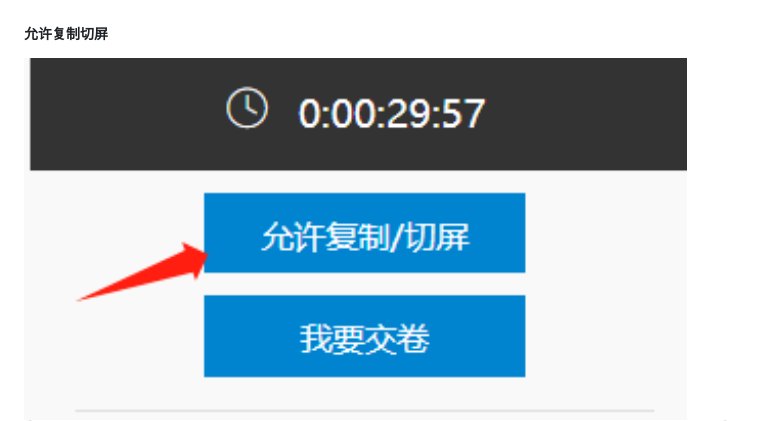
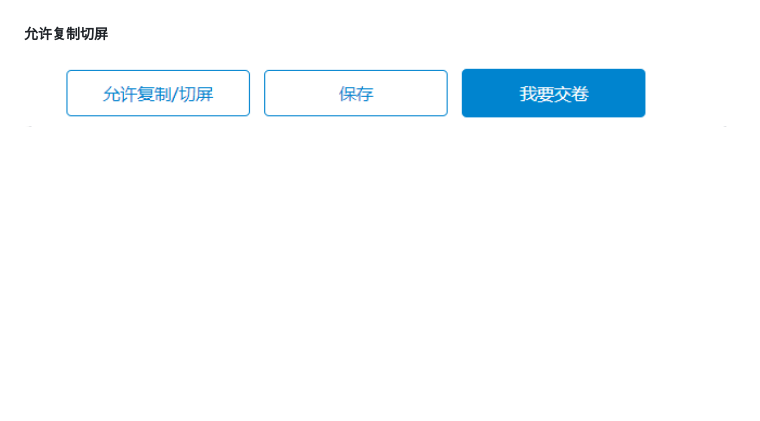
Before and after one commit to snchengqi/course-robot, a Markdown page: README.md, the part around the change printed below. GitHub-like rendering; pictures changed too: public/images/options/2024-07-01-09-12-48-1719796357973.jpg (added); blank space fills up the shorter version.

```diff
--- a/README.md
+++ b/README.md
@@ -52,7 +52,7 @@ Course Robot中文译为课程机器人，是用于辅助学习“知学云”
 
 ##### 允许复制切屏
 
-<img title="" src="./public/images/options/1695265820150.jpg" alt="" data-align="inline" width="663">
+<img src="./public/images/options/2024-07-01-09-12-48-1719796357973.jpg" title="" alt="" width="654">
 
 <img title="" src="./public/images/options/1695265836793.jpg" alt="" data-align="inline" width="703">
 
```
Also changed, not shown: other parts of README.md (+2 -2 lines), 8 other files.
